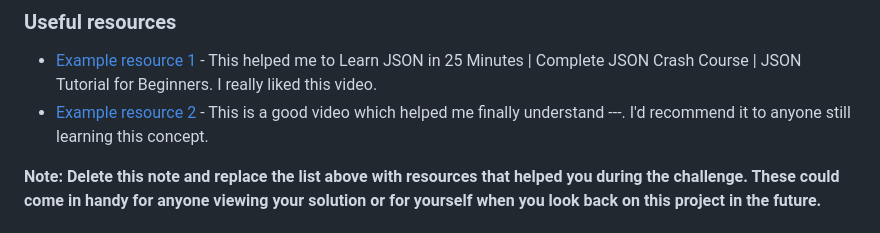
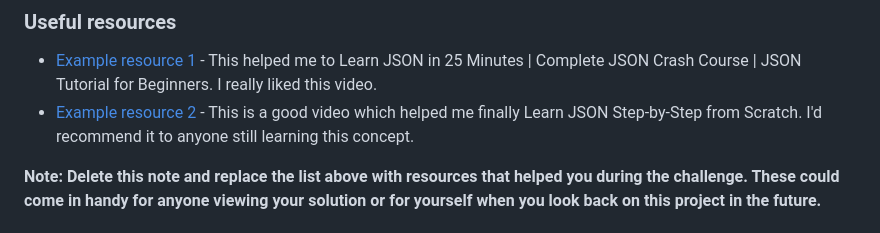
Before and after one commit to gladstone28/tic-tac-toe-FEM, a Markdown page: README-template.md, the part around the change. GitHub-like rendering.

Commit message:
changed template

```diff
--- a/README-template.md
+++ b/README-template.md
@@ -85,7 +85,7 @@ Use this section to outline areas that you want to continue focusing on in futur
 ### Useful resources
 
 - [Example resource 1](https://www.youtube.com/watch?v=6OhMbf2v_jI) - This helped me to Learn JSON in 25 Minutes | Complete JSON Crash Course | JSON Tutorial for Beginners. I really liked this video.
-- [Example resource 2](https://www.youtube.com/c/TheCodingTrain) - This is a good video which helped me finally understand ---. I'd recommend it to anyone still learning this concept.
+- [Example resource 2](https://www.youtube.com/watch?v=9t3vMi95z2w) - This is a good video which helped me finally Learn JSON Step-by-Step from Scratch. I'd recommend it to anyone still learning this concept.
 
 **Note: Delete this note and replace the list above with resources that helped you during the challenge. These could come in handy for anyone viewing your solution or for yourself when you look back on this project in the future.**
 
```
